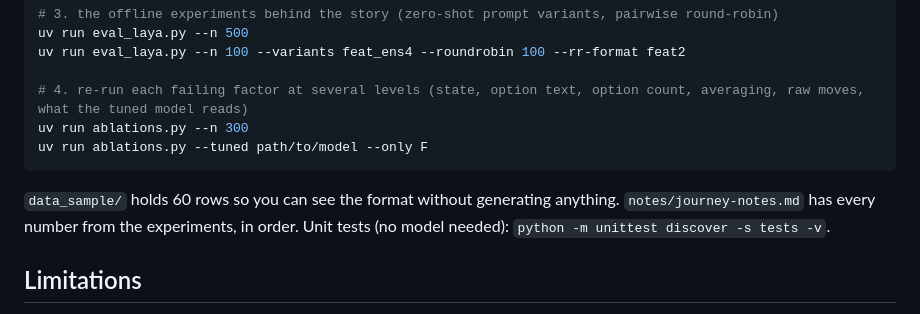
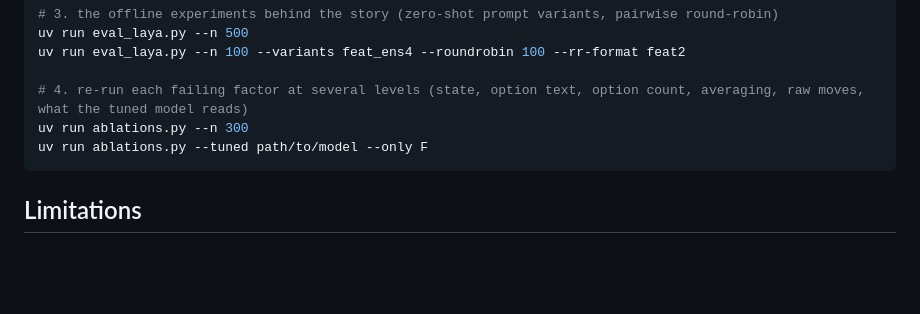
Before and after one commit to ArkAung/laya-tetris, a Markdown page: README.md, the part around the change. GitHub-like rendering; blank space fills up the shorter version.

````diff
--- a/README.md
+++ b/README.md
@@ -70,9 +70,6 @@ uv run ablations.py --n 300
 uv run ablations.py --tuned path/to/model --only F
 ```
 
-`data_sample/` holds 60 rows so you can see the format without generating anything. `notes/journey-notes.md` has every number
-from the experiments, in order. Unit tests (no model needed): `python -m unittest discover -s tests -v`.
-
 ## Limitations
 
 - The tuned model depends on our code building the option table. It is not a general Tetris player, and it was only tested
````
